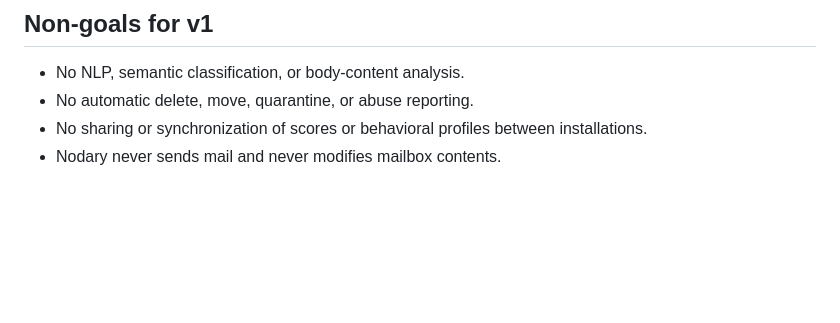
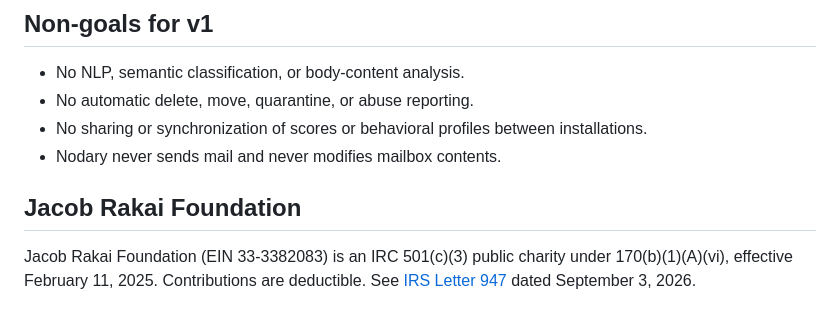
Before and after one commit to jacobyoby/nodary, a Markdown page: README.md, the part around the change. GitHub-like rendering; blank space fills up the shorter version.

Commit message:
docs: note Jacob Rakai Foundation 501(c)(3) status
Record the foundation's public-charity determination in the README and
link the IRS Letter 947 PDF. Docs only; no scoring or runtime changes.

Co-authored-by: Jacobrakai <jacobyoby@users.noreply.github.com>

```diff
--- a/README.md
+++ b/README.md
@@ -259,3 +259,10 @@ copies, expunges, deletes, or sends mail.
 - No sharing or synchronization of scores or behavioral profiles between
   installations.
 - Nodary never sends mail and never modifies mailbox contents.
+
+## Jacob Rakai Foundation
+
+Jacob Rakai Foundation (EIN 33-3382083) is an IRC 501(c)(3) public charity
+under 170(b)(1)(A)(vi), effective February 11, 2025. Contributions are
+deductible. See [IRS Letter 947](https://apps.irs.gov/pub/epostcard/dl/FinalLetter_33-3382083_JACOBRAKAIFOUNDATION_02112025_v1.0.pdf)
+dated September 3, 2026.
```
Also changed, not shown: CHANGELOG.md (+2 -0 lines).
